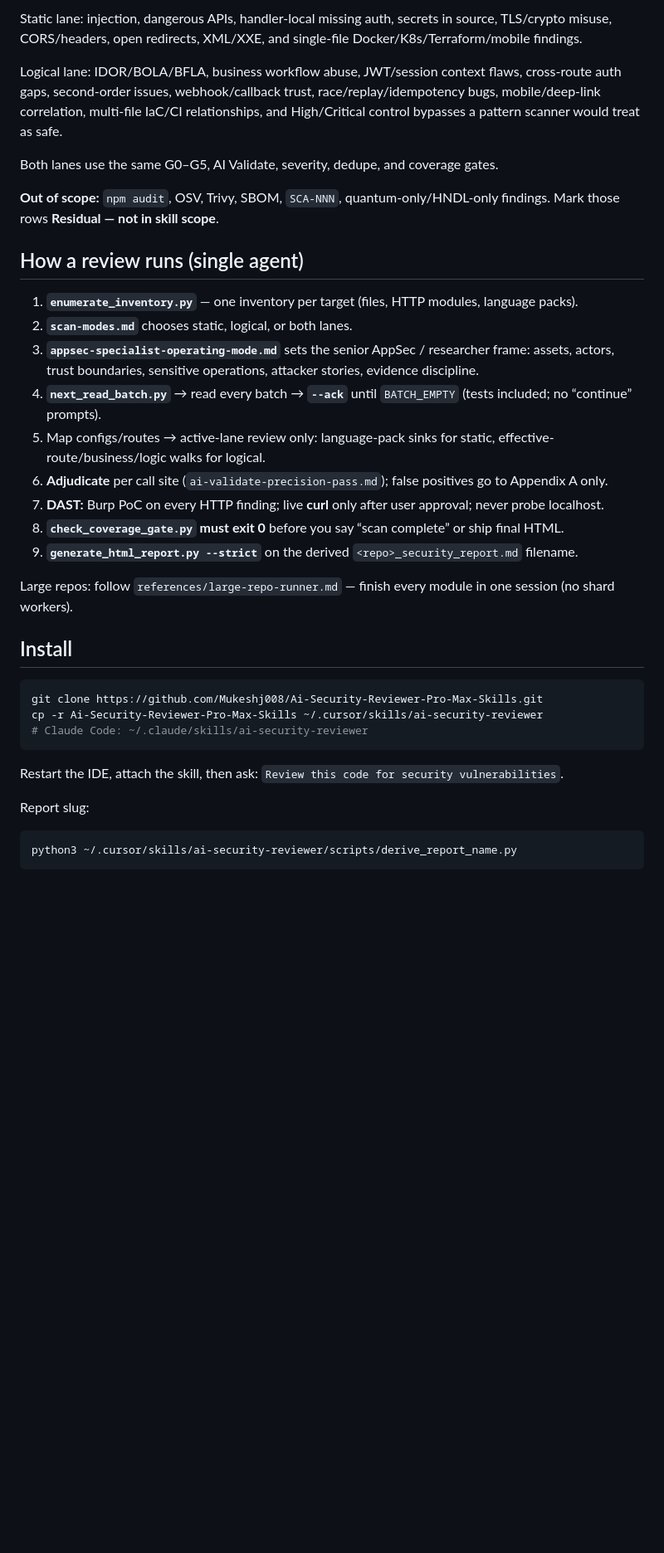
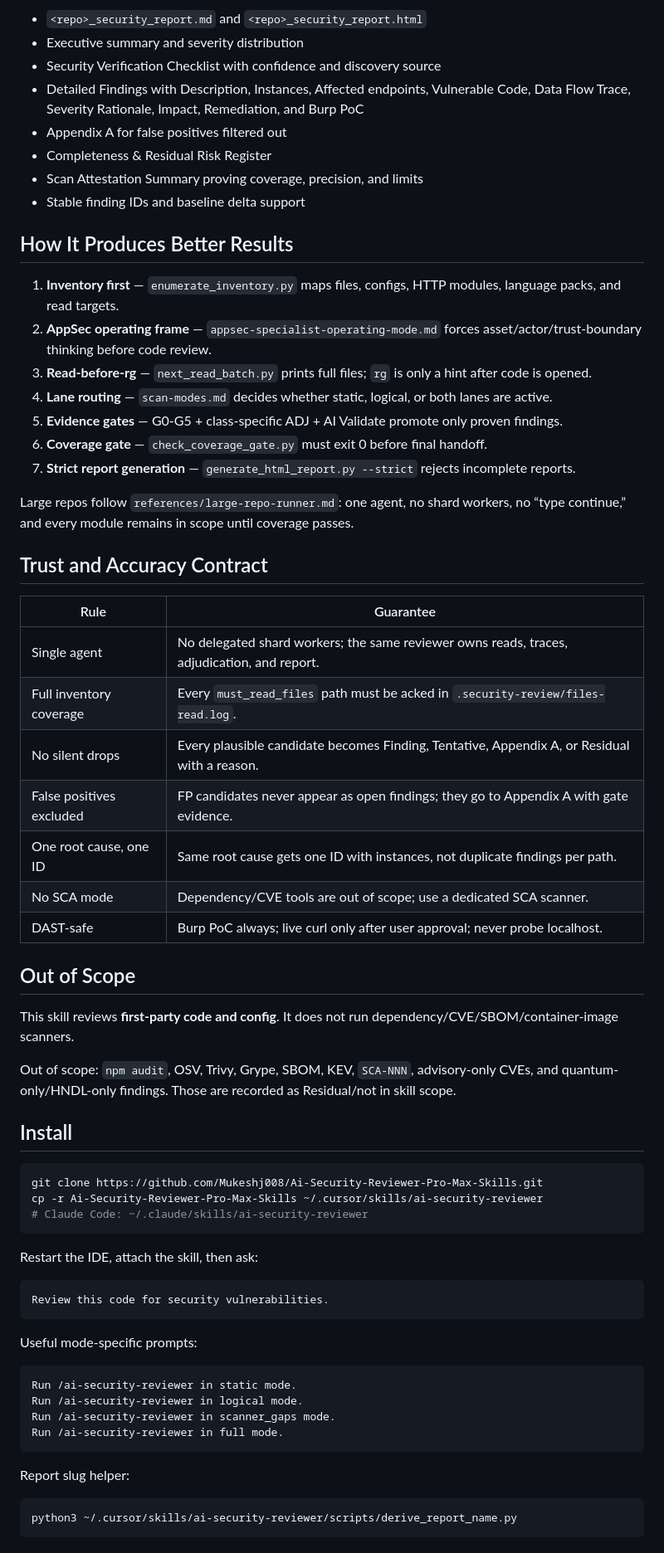
Before and after one commit to Mukeshj008/Ai-Security-Reviewer-Pro-Max-Skills, a Markdown page: README.md, the part around one of its changes. Shown at 83% size. Drawn GitHub-style; blank space fills up the shorter version.

Commit message:
Improve skill README positioning

````diff
--- a/README.md
+++ b/README.md
@@ -34,25 +49,42 @@ Each call site is adjudicated once and published in one lane only. Unselected-la
 
-Static lane: injection, dangerous APIs, handler-local missing auth, secrets in source, TLS/crypto misuse, CORS/headers, open redirects, XML/XXE, and single-file Docker/K8s/Terraform/mobile findings.
+- `<repo>_security_report.md` and `<repo>_security_report.html`
+- Executive summary and severity distribution
+- Security Verification Checklist with confidence and discovery source
+- Detailed Findings with Description, Instances, Affected endpoints, Vulnerable Code, Data Flow Trace, Severity Rationale, Impact, Remediation, and Burp PoC
+- Appendix A for false positives filtered out
+- Completeness & Residual Risk Register
+- Scan Attestation Summary proving coverage, precision, and limits
+- Stable finding IDs and baseline delta support
 
-Logical lane: IDOR/BOLA/BFLA, business workflow abuse, JWT/session context flaws, cross-route auth gaps, second-order issues, webhook/callback trust, race/replay/idempotency bugs, mobile/deep-link correlation, multi-file IaC/CI relationships, and High/Critical control bypasses a pattern scanner would treat as safe.
+## How It Produces Better Results
 
-Both lanes use the same G0–G5, AI Validate, severity, dedupe, and coverage gates.
+1. **Inventory first** — `enumerate_inventory.py` maps files, configs, HTTP modules, language packs, and read targets.
+2. **AppSec operating frame** — `appsec-specialist-operating-mode.md` forces asset/actor/trust-boundary thinking before code review.
+3. **Read-before-rg** — `next_read_batch.py` prints full files; `rg` is only a hint after code is opened.
+4. **Lane routing** — `scan-modes.md` decides whether static, logical, or both lanes are active.
+5. **Evidence gates** — G0-G5 + class-specific ADJ + AI Validate promote only proven findings.
+6. **Coverage gate** — `check_coverage_gate.py` must exit 0 before final handoff.
+7. **Strict report generation** — `generate_html_report.py --strict` rejects incomplete reports.
 
-**Out of scope:** `npm audit`, OSV, Trivy, SBOM, `SCA-NNN`, quantum-only/HNDL-only findings. Mark those rows **Residual — not in skill scope**.
+Large repos follow `references/large-repo-runner.md`: one agent, no shard workers, no “type continue,” and every module remains in scope until coverage passes.
 
-## How a review runs (single agent)
+## Trust and Accuracy Contract
 
-1. **`enumerate_inventory.py`** — one inventory per target (files, HTTP modules, language packs).
-2. **`scan-modes.md`** chooses static, logical, or both lanes.
-3. **`appsec-specialist-operating-mode.md`** sets the senior AppSec / researcher frame: assets, actors, trust boundaries, sensitive operations, attacker stories, evidence discipline.
-4. **`next_read_batch.py`** → read every batch → **`--ack`** until `BATCH_EMPTY` (tests included; no “continue” prompts).
-5. Map configs/routes → active-lane review only: language-pack sinks for static, effective-route/business/logic walks for logical.
-6. **Adjudicate** per call site (`ai-validate-precision-pass.md`); false positives go to Appendix A only.
-7. **DAST:** Burp PoC on every HTTP finding; live **curl** only after user approval; never probe localhost.
-8. **`check_coverage_gate.py` must exit 0** before you say “scan complete” or ship final HTML.
-9. **`generate_html_report.py --strict`** on the derived `<repo>_security_report.md` filename.
+| Rule | Guarantee |
+|------|-----------|
+| Single agent | No delegated shard workers; the same reviewer owns reads, traces, adjudication, and report. |
+| Full inventory coverage | Every `must_read_files` path must be acked in `.security-review/files-read.log`. |
+| No silent drops | Every plausible candidate becomes Finding, Tentative, Appendix A, or Residual with a reason. |
+| False positives excluded | FP candidates never appear as open findings; they go to Appendix A with gate evidence. |
+| One root cause, one ID | Same root cause gets one ID with instances, not duplicate findings per path. |
+| No SCA mode | Dependency/CVE tools are out of scope; use a dedicated SCA scanner. |
+| DAST-safe | Burp PoC always; live curl only after user approval; never probe localhost. |
 
-Large repos: follow `references/large-repo-runner.md` — finish every module in one session (no shard workers).
+## Out of Scope
+
+This skill reviews **first-party code and config**. It does not run dependency/CVE/SBOM/container-image scanners.
+
+Out of scope: `npm audit`, OSV, Trivy, Grype, SBOM, KEV, `SCA-NNN`, advisory-only CVEs, and quantum-only/HNDL-only findings. Those are recorded as Residual/not in skill scope.
 
 ## Install
 
@@ -62,9 +94,22 @@ cp -r Ai-Security-Reviewer-Pro-Max-Skills ~/.cursor/skills/ai-security-reviewer
 # Claude Code: ~/.claude/skills/ai-security-reviewer
 ```
 
-Restart the IDE, attach the skill, then ask: `Review this code for security vulnerabilities`.
+Restart the IDE, attach the skill, then ask:
 
-Report slug:
+```text
+Review this code for security vulnerabilities.
+```
+
+Useful mode-specific prompts:
+
+```text
+Run /ai-security-reviewer in static mode.
+Run /ai-security-reviewer in logical mode.
+Run /ai-security-reviewer in scanner_gaps mode.
+Run /ai-security-reviewer in full mode.
+```
+
+Report slug helper:
 
 ```bash
 python3 ~/.cursor/skills/ai-security-reviewer/scripts/derive_report_name.py
````
Also changed, not shown: other parts of README.md (+38 -35 lines).
